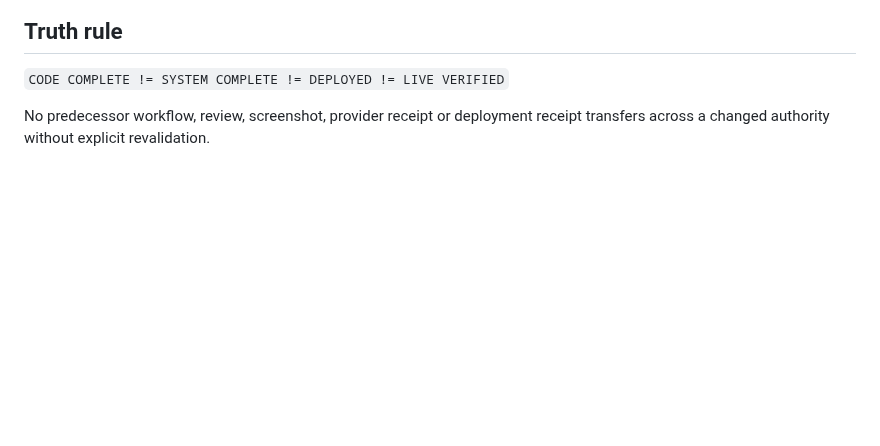
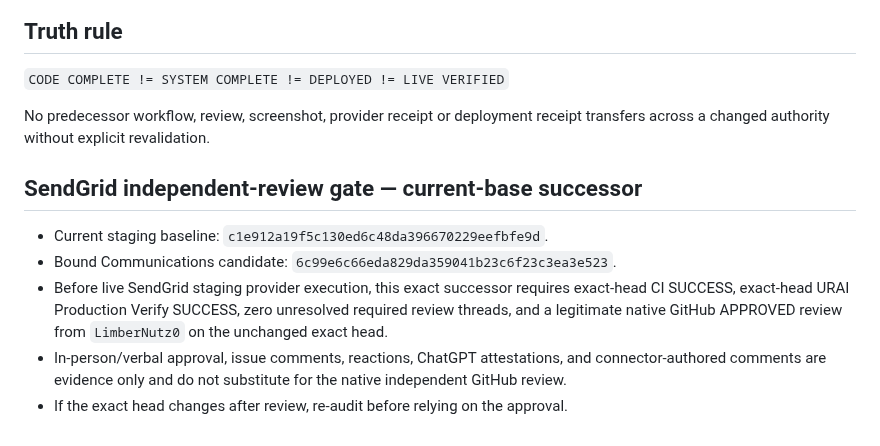
Before and after one commit to LifeLoggerAI/urai-staging, a Markdown page: STATUS.md, the part around the change. GitHub-like rendering; blank space fills up the shorter version.

Commit message:
govern: carry SendGrid independent review gate onto current staging main

```diff
--- a/STATUS.md
+++ b/STATUS.md
@@ -65,3 +65,12 @@ Therefore the current deployed revision is **not certified** and source-green ev
 `CODE COMPLETE != SYSTEM COMPLETE != DEPLOYED != LIVE VERIFIED`
 
 No predecessor workflow, review, screenshot, provider receipt or deployment receipt transfers across a changed authority without explicit revalidation.
+
+
+## SendGrid independent-review gate — current-base successor
+
+- Current staging baseline: `c1e912a19f5c130ed6c48da396670229eefbfe9d`.
+- Bound Communications candidate: `6c99e6c66eda829da359041b23c6f23c3ea3e523`.
+- Before live SendGrid staging provider execution, this exact successor requires exact-head CI SUCCESS, exact-head URAI Production Verify SUCCESS, zero unresolved required review threads, and a legitimate native GitHub APPROVED review from `LimberNutz0` on the unchanged exact head.
+- In-person/verbal approval, issue comments, reactions, ChatGPT attestations, and connector-authored comments are evidence only and do not substitute for the native independent GitHub review.
+- If the exact head changes after review, re-audit before relying on the approval.
```
